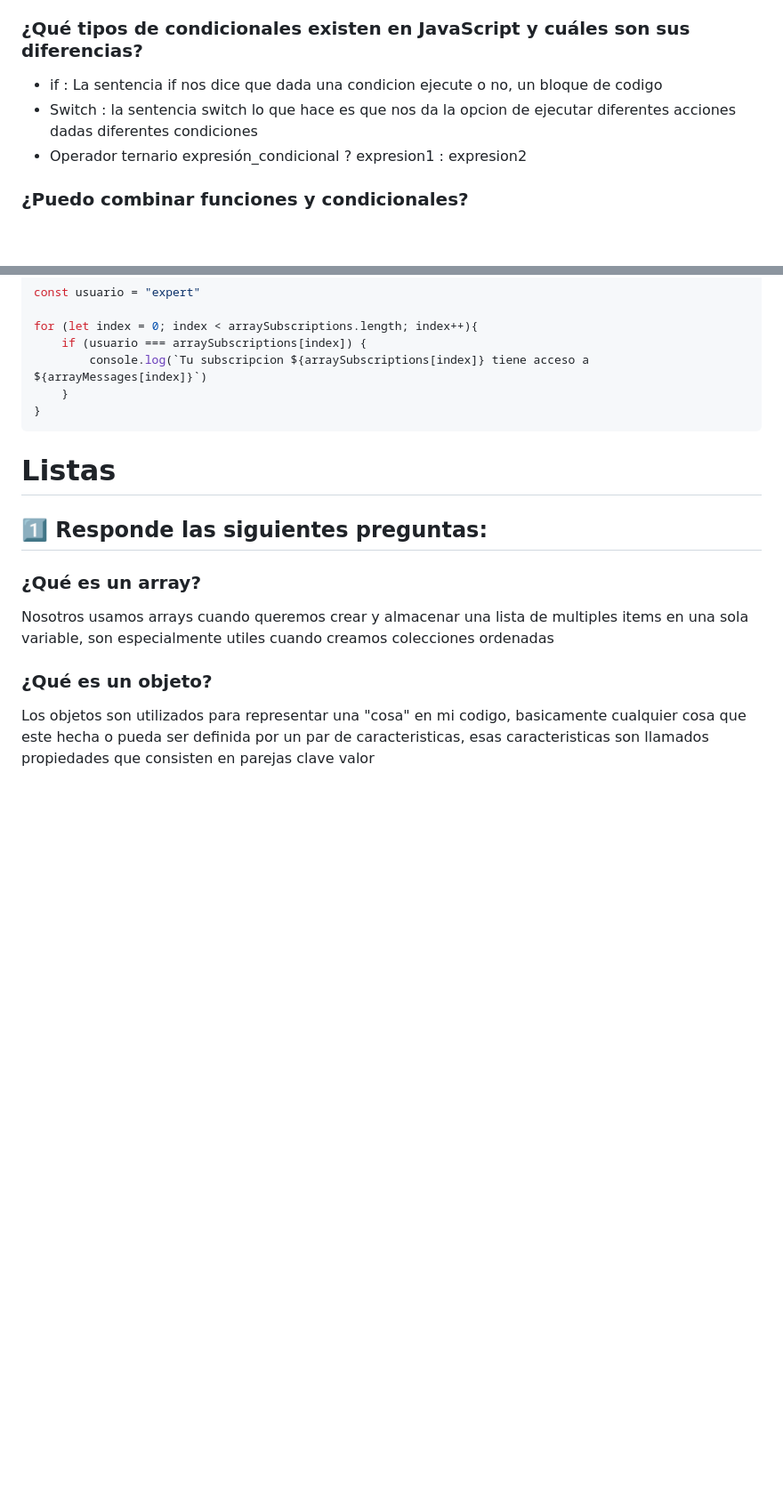
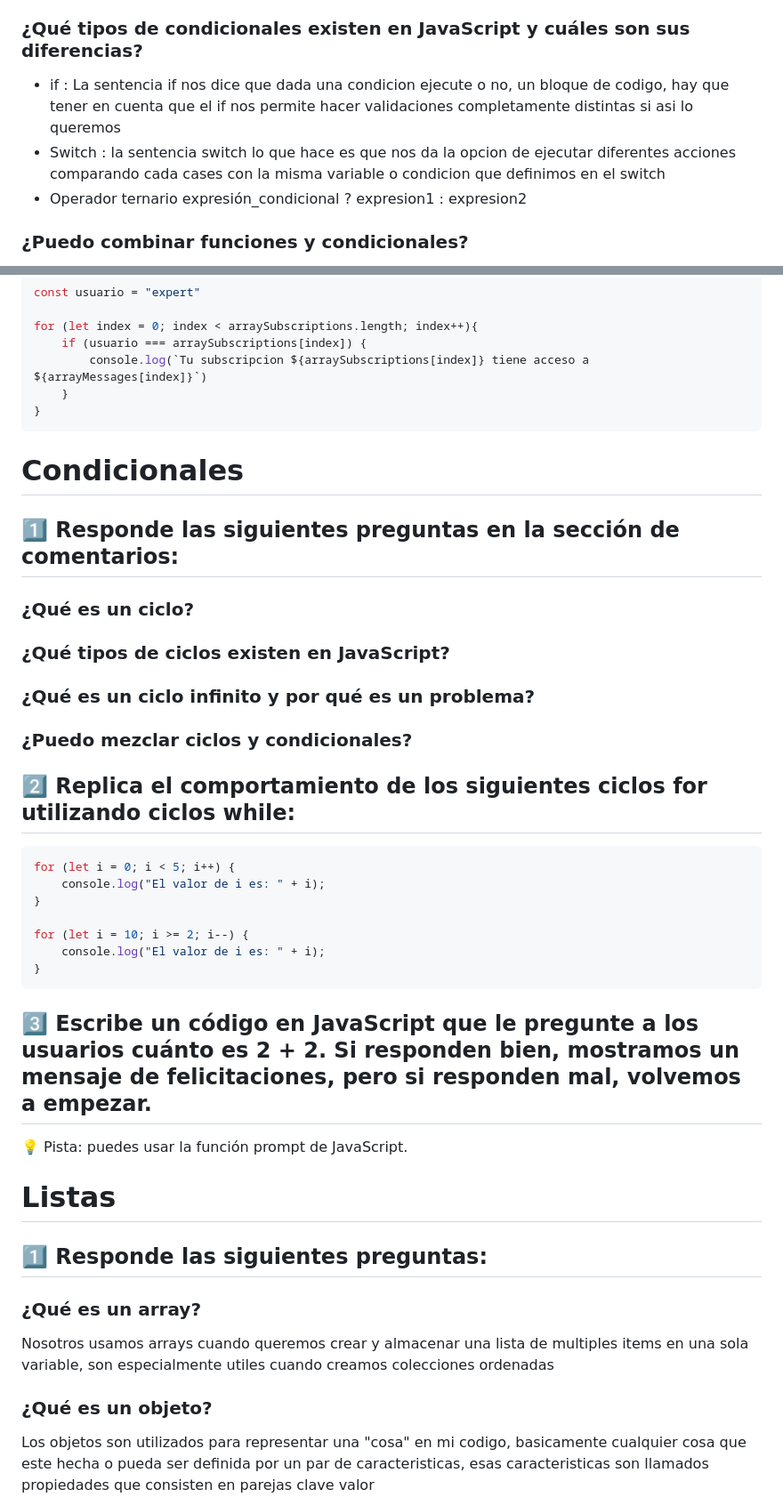
Before and after one commit to veraBytte/Test-JavaScript, a Markdown page: README.md, 2 parts joined by grey strips. Shown at 89% size. Drawn GitHub-style; blank space fills up the shorter version.

````diff
--- a/README.md
+++ b/README.md
@@ -84,8 +84,8 @@ const referencia = function(name,lastname,nickname){
 ### ¿Qué es un condicional?
 Un condicional es un bloque de codigo que se ejecuta bajo una condicion o validación previamente establecida.
 ### ¿Qué tipos de condicionales existen en JavaScript y cuáles son sus diferencias?
-* if : La sentencia if nos dice que dada una condicion ejecute o no, un bloque de codigo
-* Switch : la sentencia switch lo que hace es que nos da la opcion de ejecutar diferentes acciones dadas diferentes condiciones
+* if : La sentencia if nos dice que dada una condicion ejecute o no, un bloque de codigo, hay que tener en cuenta que el if nos permite hacer validaciones completamente distintas si asi lo queremos
+* Switch : la sentencia switch lo que hace es que nos da la opcion de ejecutar diferentes acciones comparando cada cases con la misma variable o condicion que definimos en el switch
 * Operador ternario expresión_condicional ? expresion1 : expresion2
 ### ¿Puedo combinar funciones y condicionales?
 Claro que si se pueden combinar, es mas normalmente se trabajan los condicionales dentro de funciones porque son pedaos de codigo que normalemente se reutilian a lo largo del codigo
@@ -138,6 +138,24 @@ for (let index = 0; index < arraySubscriptions.length; index++){
     }
 }
 ```
+# Condicionales
+## 1️⃣ Responde las siguientes preguntas en la sección de comentarios:
+### ¿Qué es un ciclo?
+### ¿Qué tipos de ciclos existen en JavaScript?
+### ¿Qué es un ciclo infinito y por qué es un problema?
+### ¿Puedo mezclar ciclos y condicionales?
+## 2️⃣ Replica el comportamiento de los siguientes ciclos for utilizando ciclos while:
+```js
+for (let i = 0; i < 5; i++) {
+    console.log("El valor de i es: " + i);
+}
+
+for (let i = 10; i >= 2; i--) {
+    console.log("El valor de i es: " + i);
+}
+```
+## 3️⃣ Escribe un código en JavaScript que le pregunte a los usuarios cuánto es 2 + 2. Si responden bien, mostramos un mensaje de felicitaciones, pero si responden mal, volvemos a empezar.
+💡 Pista: puedes usar la función prompt de JavaScript.
 # Listas
 ## 1️⃣ Responde las siguientes preguntas:
 ### ¿Qué es un array?
````
